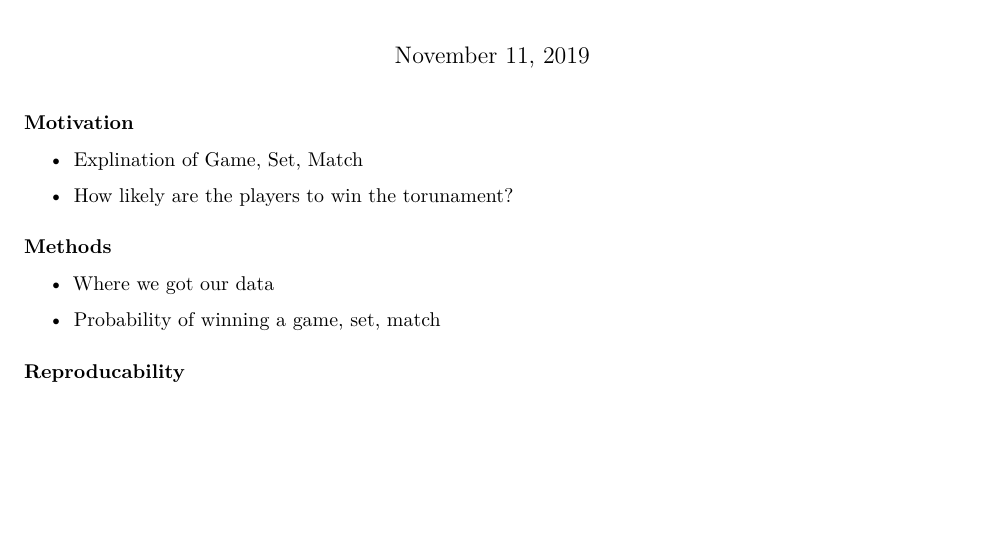
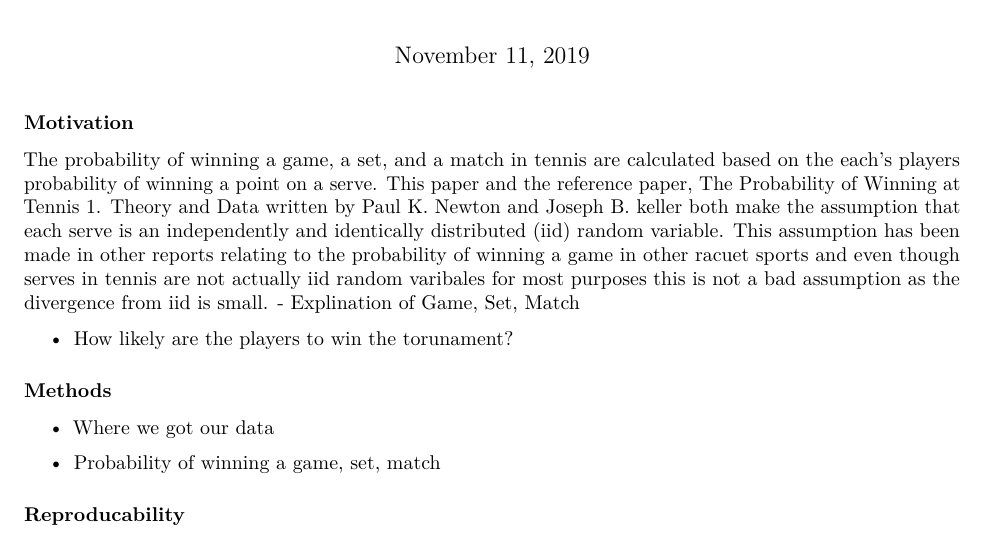
Before and after one commit to rsvolkert/Predicting-Tennis, an R Markdown document (PaperDraft.Rmd): part of the page, cut so that both start at the same text, the shorter picture padded with empty space. Rendered offline with R 4.5, knitr and Pandoc, then LaTeX, with nearby package versions.

Commit message:
Start of Paper

````diff
--- a/PaperDraft.Rmd
+++ b/PaperDraft.Rmd
@@ -10,7 +10,7 @@ knitr::opts_chunk$set(echo = FALSE)
 ```
 
 ### Motivation
-
+The probability of winning a game, a set, and a match in tennis are calculated based on the each's players probability of winning a point on a serve. This paper and the reference paper, The Probability of Winning at Tennis 1. Theory and Data written by Paul K. Newton and Joseph B. keller both make the assumption that each serve is an independently and identically distributed (iid) random variable. This assumption has been made in other reports relating to the probability of winning a game in other racuet sports and even though serves in tennis are not actually iid random varibales for most purposes this is not a bad assumption as the divergence from iid is small.
 - Explination of Game, Set, Match
 
 - How likely are the players to win the torunament?
````
